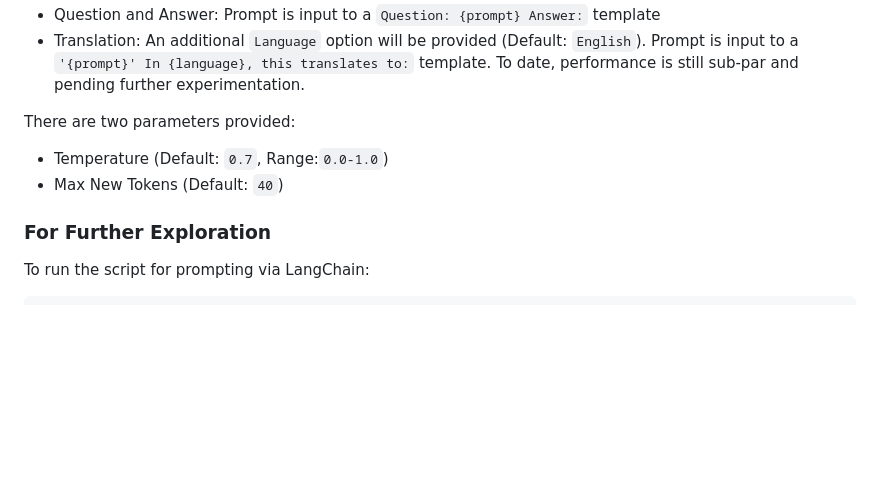
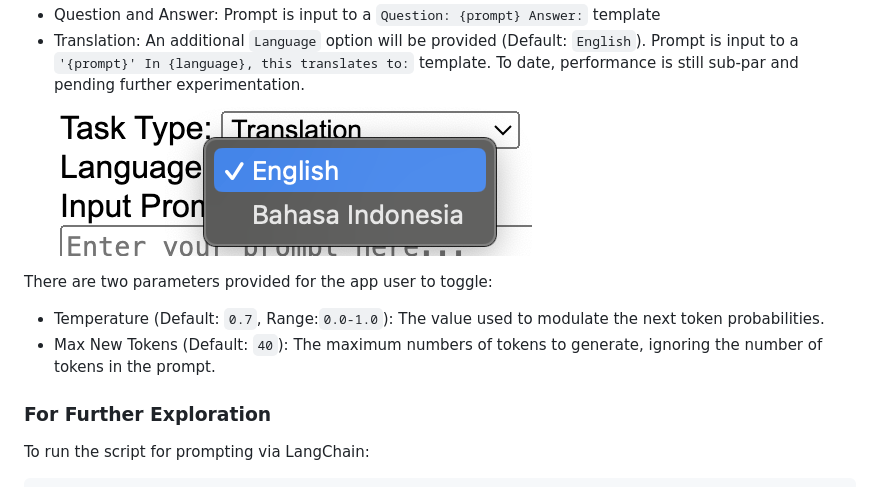
Before and after one commit to aisingapore/sealion-sampler, a Markdown page: README.MD, the part around the change printed below. Drawn GitHub-style; pictures changed too: graphics/language.png (added); blank space fills up the shorter version.

```diff
--- a/README.MD
+++ b/README.MD
@@ -73,10 +91,11 @@ Currently there are three functions available, which prompt the base LLM differe
 - Question and Answer: Prompt is input to a `Question: {prompt} Answer:` template
 - Translation: An additional `Language` option will be provided (Default: `English`). Prompt is input to a `'{prompt}' In {language}, this translates to:` template. To date, performance is still sub-par and pending further experimentation. <br>
+![dropdown list for language selection](graphics/language.png)
 
 
-There are two parameters provided:
-- Temperature (Default: `0.7`, Range:`0.0-1.0`)
-- Max New Tokens (Default: `40`)
+There are two parameters provided for the app user to toggle:
+- Temperature (Default: `0.7`, Range:`0.0-1.0`): The value used to modulate the next token probabilities.
+- Max New Tokens (Default: `40`): The maximum numbers of tokens to generate, ignoring the number of tokens in the prompt.
 
 ### For Further Exploration
 To run the script for prompting via LangChain:
```
Also changed, not shown: other parts of README.MD (+22 -4 lines), graphics/modelselection.png (added), graphics/tasktype.png (added), 1 other file.
